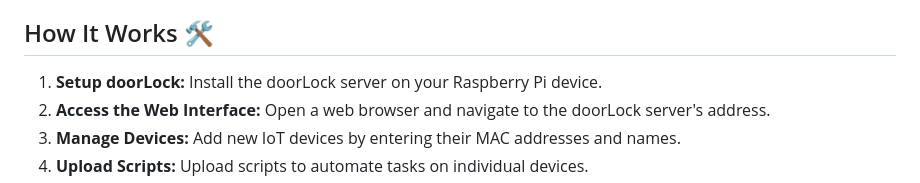
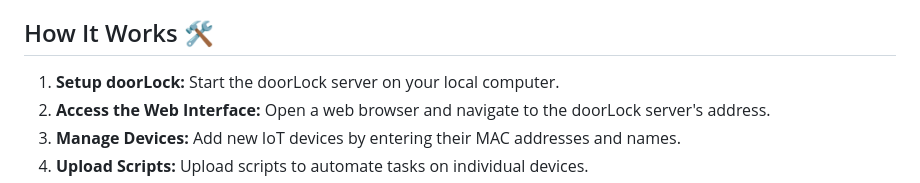
Before and after one commit to khoaang/doorlock, a Markdown page: README.md, the part around the change. Drawn GitHub-style.

```diff
--- a/README.md
+++ b/README.md
@@ -12,7 +12,7 @@ doorLock is an open-source platform designed to turn Raspberry Pi devices into s
 
 ## How It Works 🛠️
 
-1. **Setup doorLock:** Install the doorLock server on your Raspberry Pi device.
+1. **Setup doorLock:** Start the doorLock server on your local computer.
 2. **Access the Web Interface:** Open a web browser and navigate to the doorLock server's address.
 3. **Manage Devices:** Add new IoT devices by entering their MAC addresses and names.
 4. **Upload Scripts:** Upload scripts to automate tasks on individual devices.
```
